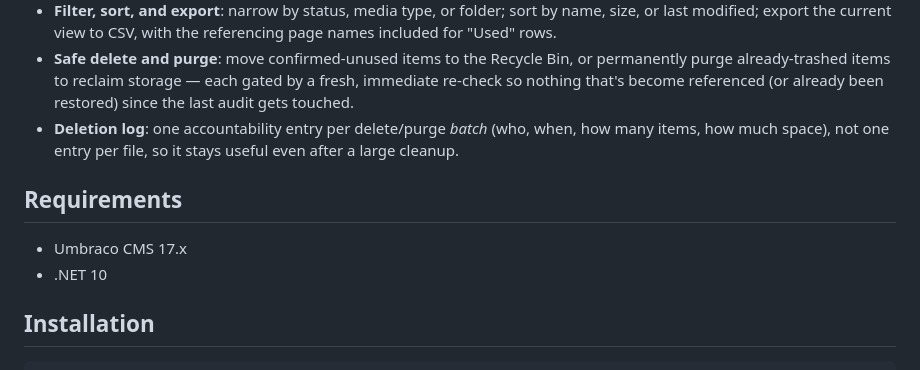
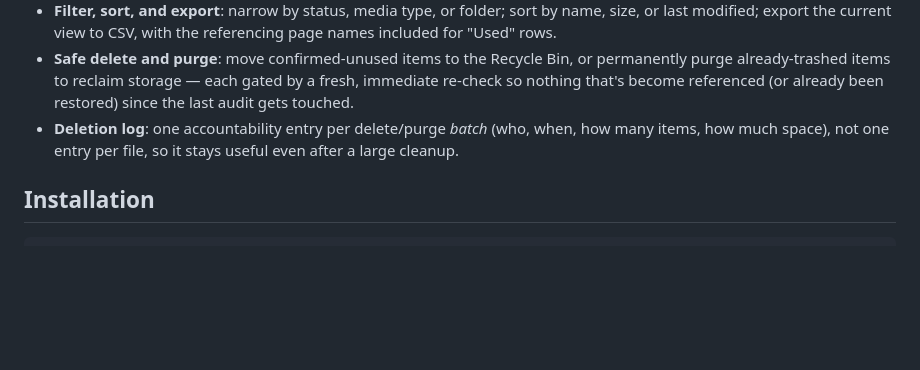
Before and after one commit to ProWorksCorporation/ProWorks.Umbraco.MediaAudit, a Markdown page: README.md, the part around the change. Rendered like a GitHub page; blank space fills up the shorter version.

Commit message:
Removed the requirements - that's pretty clear already

```diff
--- a/README.md
+++ b/README.md
@@ -17,11 +17,6 @@ safe, auditable tools to clean up the rest.
   that's become referenced (or already been restored) since the last audit gets touched.
 - **Deletion log**: one accountability entry per delete/purge *batch* (who, when, how many items, how
   much space), not one entry per file, so it stays useful even after a large cleanup.
-
-## Requirements
-
-- Umbraco CMS 17.x
-- .NET 10
 
 ## Installation
 
```
